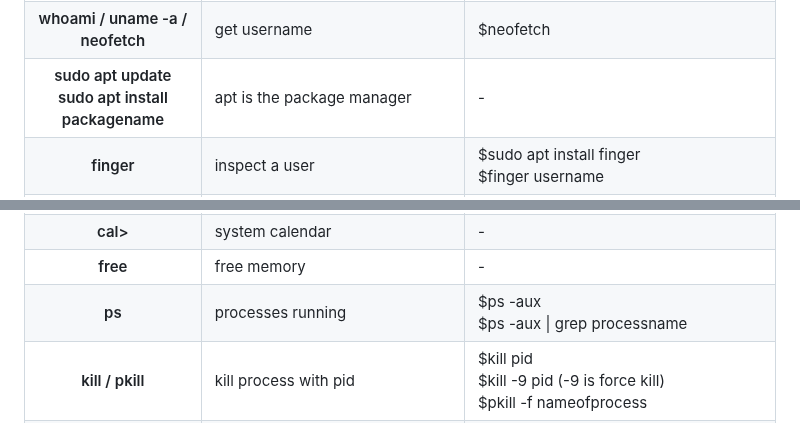
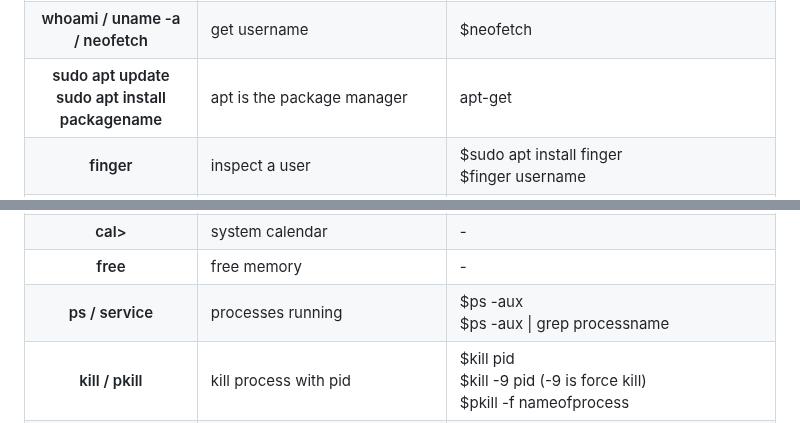
Before and after one commit to florist-notes/linux_d, a Markdown page: notes/COMMANDS.MD, 2 parts joined by grey strips. Rendered like a GitHub page.

```diff
--- a/notes/COMMANDS.MD
+++ b/notes/COMMANDS.MD
@@ -207,7 +211,7 @@ $vim newfile.txt <br /></td>
 <th>sudo apt update <br />
 sudo apt install packagename</th>
 <td>apt is the package manager <br /></td>
-<td>- <br /></td>
+<td>apt-get <br /></td>
 </tr>
 
 <tr>
@@ -330,7 +334,7 @@ $sudo ufw allow 80 (allow port 80) <br /></td>
 </tr>
 
 <tr>
-<th>ps</th>
+<th>ps / service</th>
 <td>processes running<br /></td>
 <td>$ps -aux<br />
 $ps -aux | grep processname <br /></td>
```
Also changed, not shown: other parts of notes/COMMANDS.MD (+32 -3 lines).
